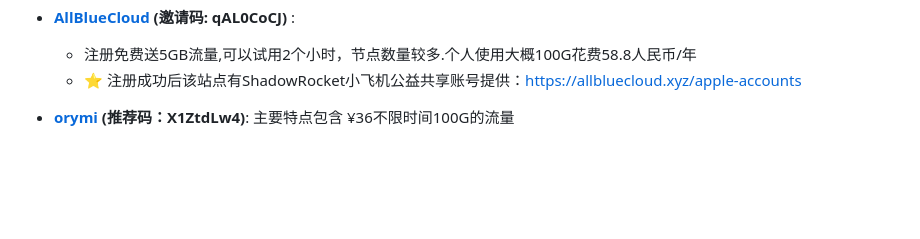
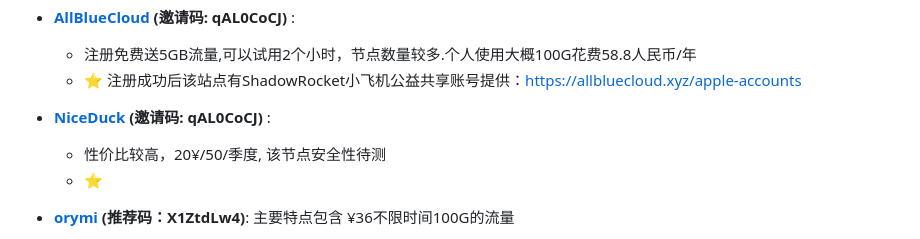
Before and after one commit to OxYGC/dev-station, a Markdown page: navi-hub/data.md, the part around the change. GitHub-like rendering; blank space fills up the shorter version.

Commit message:
md update

```diff
--- a/navi-hub/data.md
+++ b/navi-hub/data.md
@@ -136,6 +136,13 @@
   -  ⭐️ 注册成功后该站点有ShadowRocket小飞机公益共享账号提供：https://allbluecloud.xyz/apple-accounts
 
 
+- **[NiceDuck](https://dash.haoya.io/dashboard) (邀请码: qAL0CoCJ)** :
+    - 性价比较高，20¥/50/季度, 该节点安全性待测
+    -  ⭐️
+
+
+
+
 
 
 - **[orymi](https://orymi.net/#/register?code=X1ZtdLw4) (推荐码：X1ZtdLw4)**:
```
